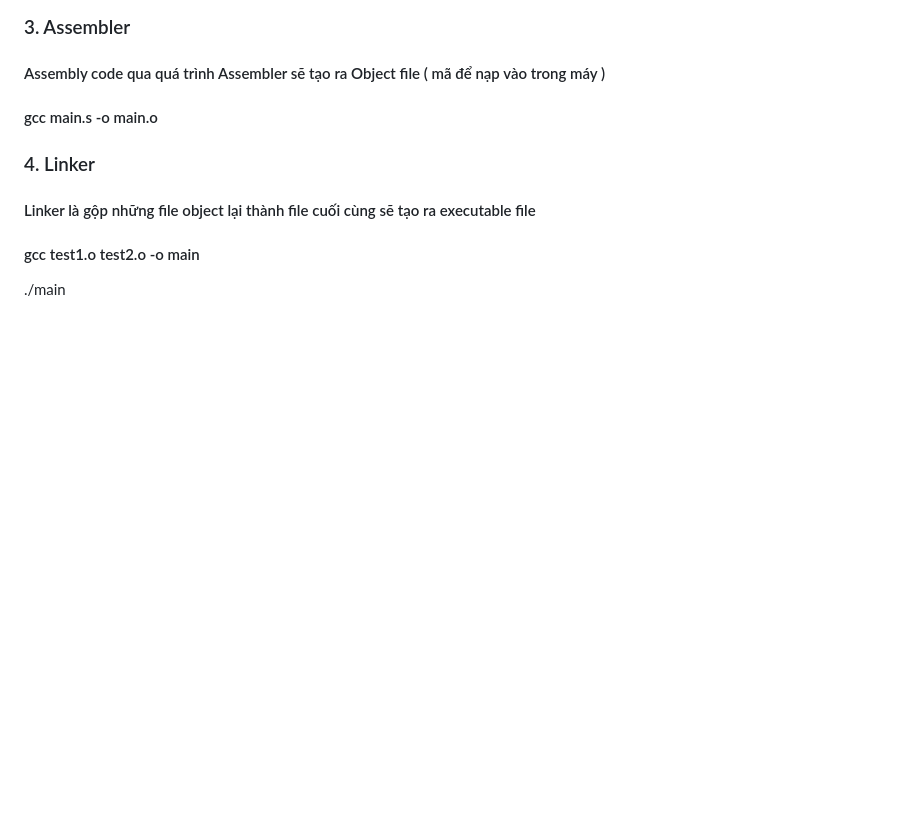
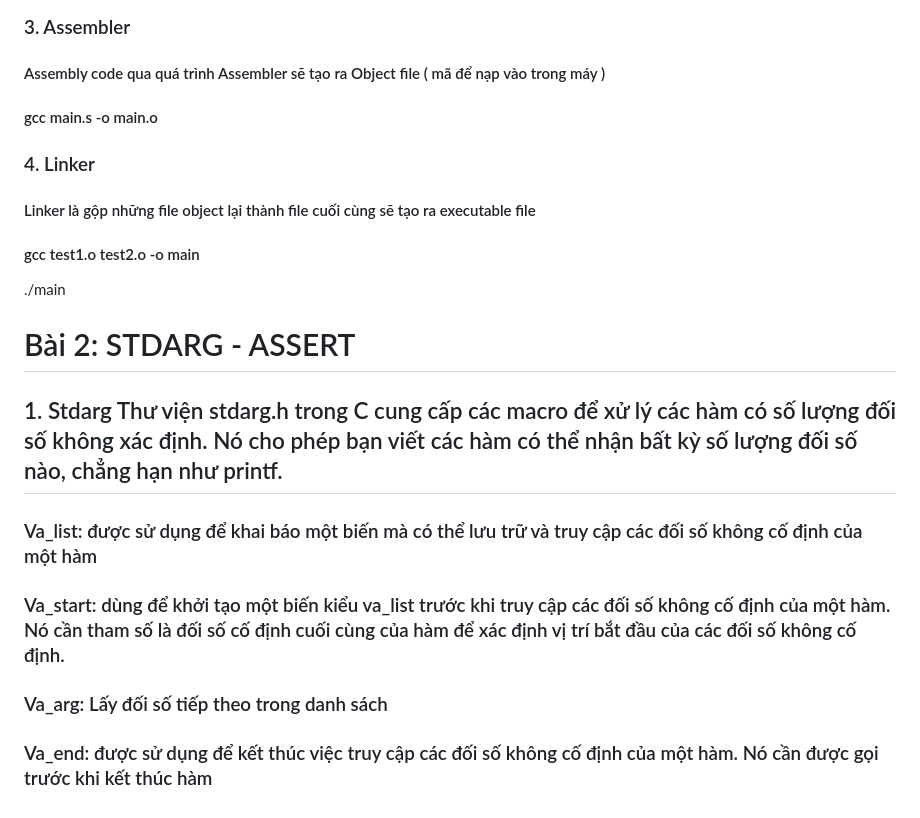
Before and after one commit to Hani1707/advance-c-cpp, a Markdown page: README.md, the part around the change. Rendered like a GitHub page; blank space fills up the shorter version.

```diff
--- a/README.md
+++ b/README.md
@@ -66,3 +66,9 @@ Trình biên dịch (compiler) trong C/C++ là công cụ chuyển đổi mã ng
 #### Linker là gộp những file object lại thành file cuối cùng sẽ tạo ra executable file
 #### gcc test1.o test2.o -o main
 ./main
+# Bài 2: STDARG - ASSERT
+## 1.	Stdarg Thư viện stdarg.h trong C cung cấp các macro để xử lý các hàm có số lượng đối số không xác định. Nó cho phép bạn viết các hàm có thể nhận bất kỳ số lượng đối số nào, chẳng hạn như printf.
+### Va_list: được sử dụng để khai báo một biến mà có thể lưu trữ và truy cập các đối số không cố định của một hàm
+### Va_start: dùng để khởi tạo một biến kiểu va_list trước khi truy cập các đối số không cố định của một hàm. Nó cần tham số là đối số cố định cuối cùng của hàm để xác định vị trí bắt đầu của các đối số không cố định.
+### Va_arg: Lấy đối số tiếp theo trong danh sách
+### Va_end: được sử dụng để kết thúc việc truy cập các đối số không cố định của một hàm. Nó cần được gọi trước khi kết thúc hàm
```
